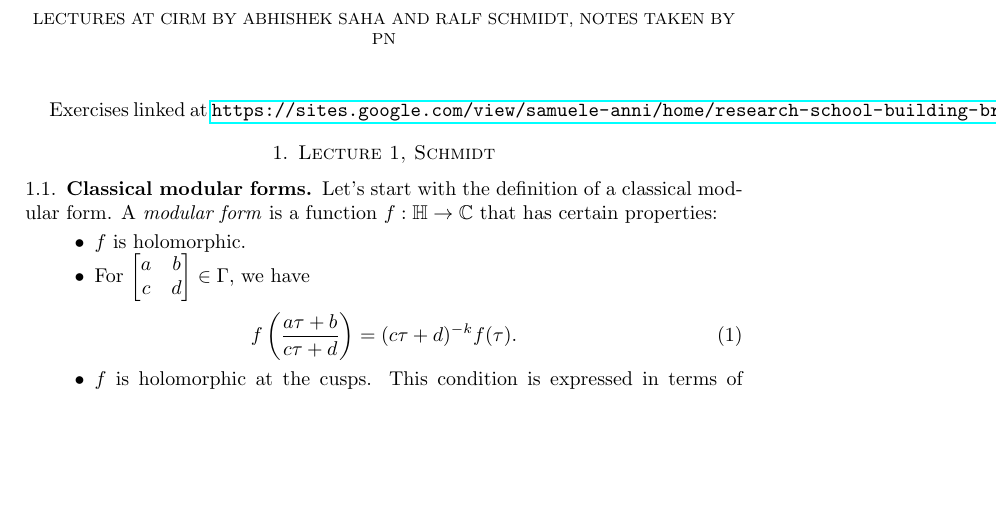
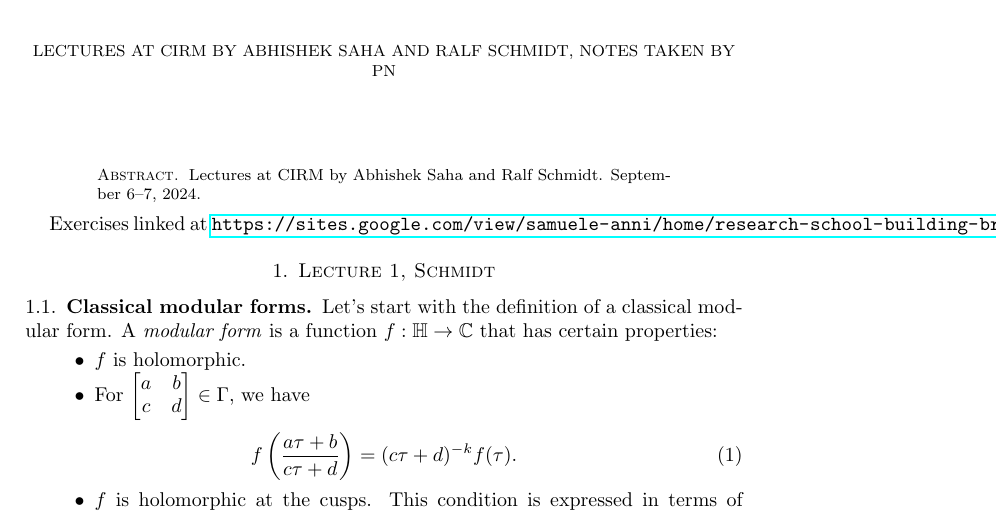
Before and after one commit to ultronozm/math, a LaTeX paper (20240906T090528--cirm-saha-schmidt.tex): part of page 1 of 16, cut so that both start at the same text, the shorter picture padded with empty space. Compiled offline with pdfLaTeX.

Commit message:
Update 20240906T090528--cirm-saha-schmidt.tex

```diff
--- a/20240906T090528--cirm-saha-schmidt.tex
+++ b/20240906T090528--cirm-saha-schmidt.tex
@@ -9,6 +9,10 @@
 \date{September 6--7, 2024}
 
 \maketitle
+
+\begin{abstract}
+  Lectures at CIRM by Abhishek Saha and Ralf Schmidt.  September 6--7, 2024.
+\end{abstract}
 
 Exercises linked at \url{https://sites.google.com/view/samuele-anni/home/research-school-building-bridges}.
 
```
